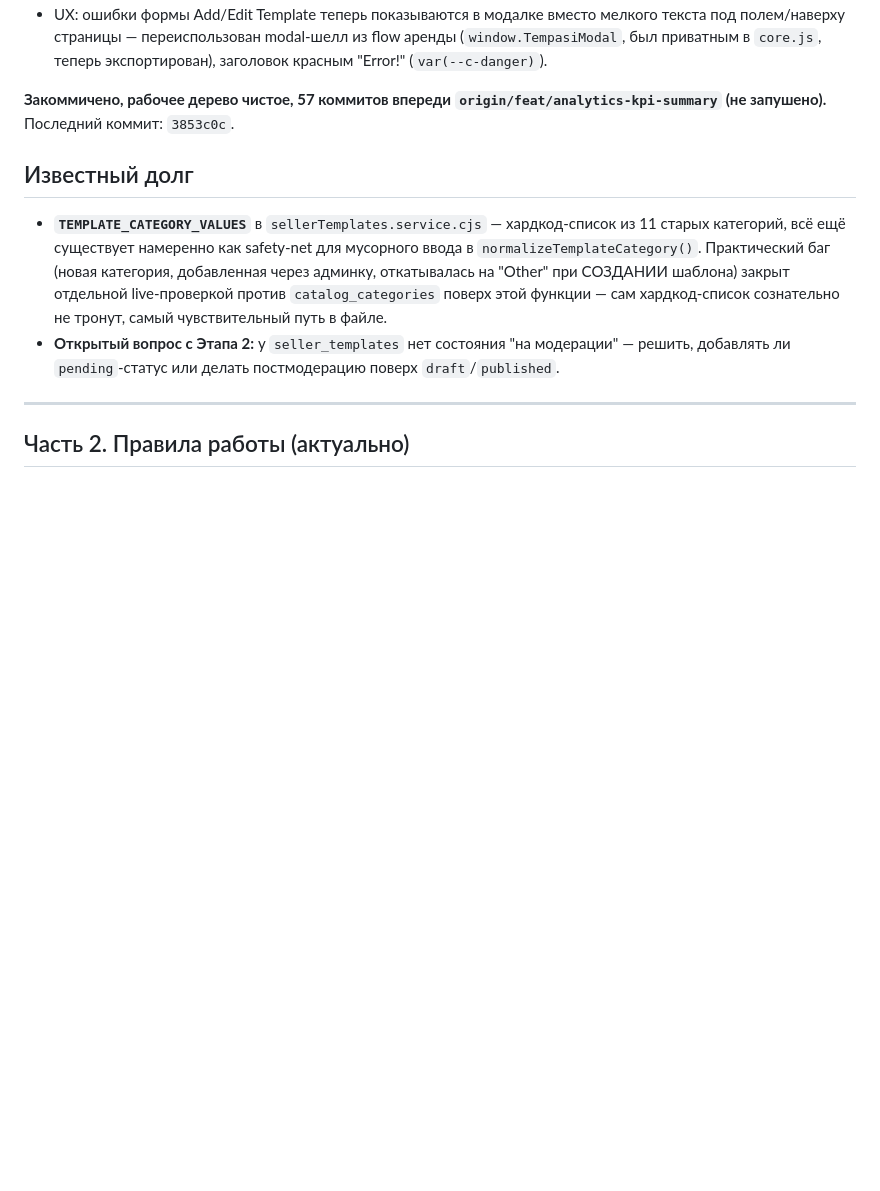
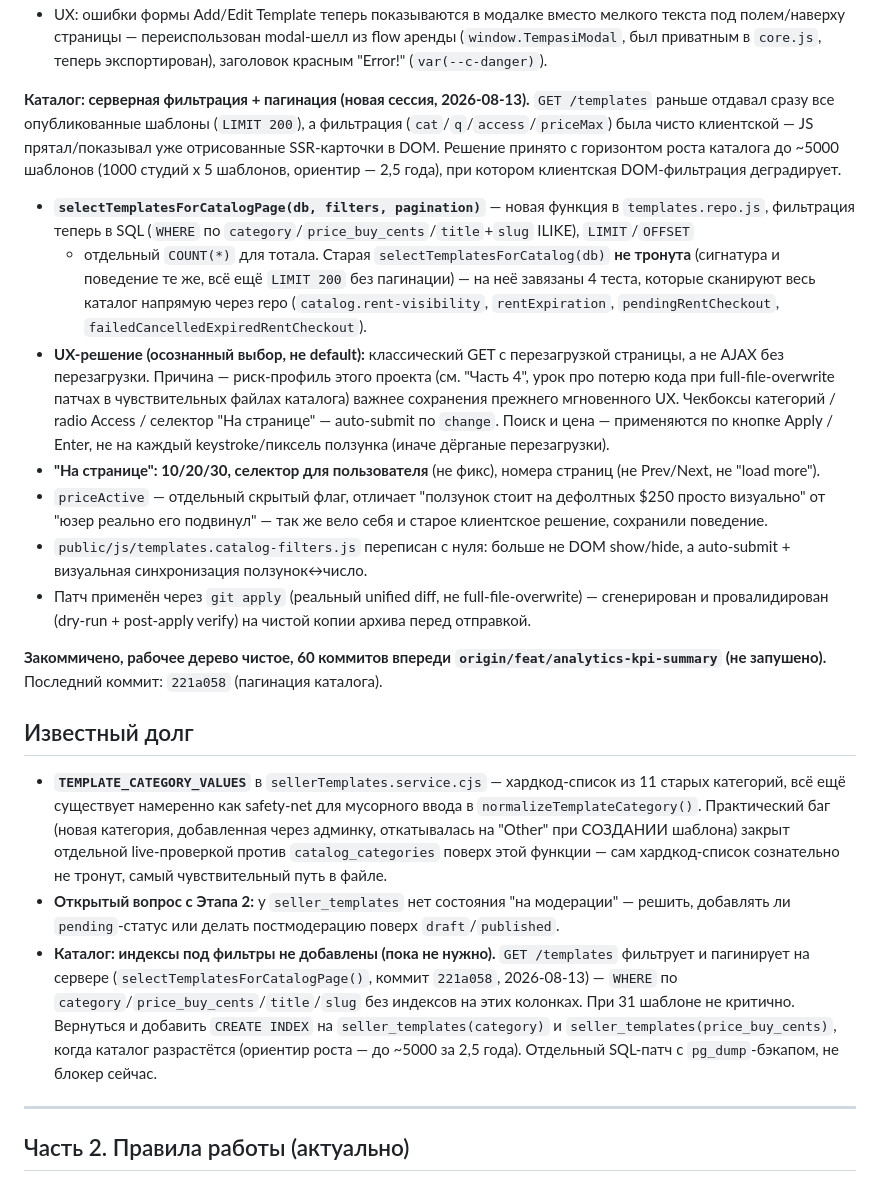
Before and after one commit to Aleksim71/tempasi, a Markdown page: docs/PILGRIM.md, the part around the change. Rendered like a GitHub page; blank space fills up the shorter version.

Commit message:
docs: PILGRIM — catalog pagination session + deferred-indexes debt

```diff
--- a/docs/PILGRIM.md
+++ b/docs/PILGRIM.md
@@ -76,9 +76,45 @@ seller_templates`.
   `core.js`, теперь экспортирован), заголовок красным "Error!"
   (`var(--c-danger)`).
 
-**Закоммичено, рабочее дерево чистое, 57 коммитов впереди
+**Каталог: серверная фильтрация + пагинация (новая сессия,
+2026-08-13).** `GET /templates` раньше отдавал сразу все опубликованные
+шаблоны (`LIMIT 200`), а фильтрация (`cat`/`q`/`access`/`priceMax`)
+была чисто клиентской — JS прятал/показывал уже отрисованные SSR-карточки
+в DOM. Решение принято с горизонтом роста каталога до ~5000 шаблонов
+(1000 студий x 5 шаблонов, ориентир — 2,5 года), при котором клиентская
+DOM-фильтрация деградирует.
+
+- **`selectTemplatesForCatalogPage(db, filters, pagination)`** — новая
+  функция в `templates.repo.js`, фильтрация теперь в SQL (`WHERE` по
+  `category`/`price_buy_cents`/`title`+`slug` ILIKE), `LIMIT`/`OFFSET`
+  - отдельный `COUNT(*)` для тотала. Старая `selectTemplatesForCatalog(db)`
+    **не тронута** (сигнатура и поведение те же, всё ещё `LIMIT 200` без
+    пагинации) — на неё завязаны 4 теста, которые сканируют весь каталог
+    напрямую через repo (`catalog.rent-visibility`, `rentExpiration`,
+    `pendingRentCheckout`, `failedCancelledExpiredRentCheckout`).
+- **UX-решение (осознанный выбор, не default):** классический GET с
+  перезагрузкой страницы, а не AJAX без перезагрузки. Причина —
+  риск-профиль этого проекта (см. "Часть 4", урок про потерю кода при
+  full-file-overwrite патчах в чувствительных файлах каталога) важнее
+  сохранения прежнего мгновенного UX. Чекбоксы категорий / radio
+  Access / селектор "На странице" — auto-submit по `change`. Поиск и
+  цена — применяются по кнопке Apply / Enter, не на каждый
+  keystroke/пиксель ползунка (иначе дёрганые перезагрузки).
+- **"На странице": 10/20/30, селектор для пользователя** (не фикс),
+  номера страниц (не Prev/Next, не "load more").
+- `priceActive` — отдельный скрытый флаг, отличает "ползунок стоит на
+  дефолтных $250 просто визуально" от "юзер реально его подвинул" —
+  так же вело себя и старое клиентское решение, сохранили поведение.
+- `public/js/templates.catalog-filters.js` переписан с нуля: больше не
+  DOM show/hide, а auto-submit + визуальная синхронизация
+  ползунок↔число.
+- Патч применён через `git apply` (реальный unified diff, не
+  full-file-overwrite) — сгенерирован и провалидирован (dry-run +
+  post-apply verify) на чистой копии архива перед отправкой.
+
+**Закоммичено, рабочее дерево чистое, 60 коммитов впереди
 `origin/feat/analytics-kpi-summary` (не запушено).** Последний
-коммит: `3853c0c`.
+коммит: `221a058` (пагинация каталога).
 
 ## Известный долг
 
@@ -93,6 +129,15 @@ seller_templates`.
 - **Открытый вопрос с Этапа 2:** у `seller_templates` нет состояния
   "на модерации" — решить, добавлять ли `pending`-статус или делать
   постмодерацию поверх `draft`/`published`.
+- **Каталог: индексы под фильтры не добавлены (пока не нужно).**
+  `GET /templates` фильтрует и пагинирует на сервере
+  (`selectTemplatesForCatalogPage()`, коммит `221a058`, 2026-08-13) —
+  `WHERE` по `category`/`price_buy_cents`/`title`/`slug` без индексов
+  на этих колонках. При 31 шаблоне не критично. Вернуться и добавить
+  `CREATE INDEX` на `seller_templates(category)` и
+  `seller_templates(price_buy_cents)`, когда каталог разрастётся
+  (ориентир роста — до ~5000 за 2,5 года). Отдельный SQL-патч с
+  `pg_dump`-бэкапом, не блокер сейчас.
 
 ---
 
```
